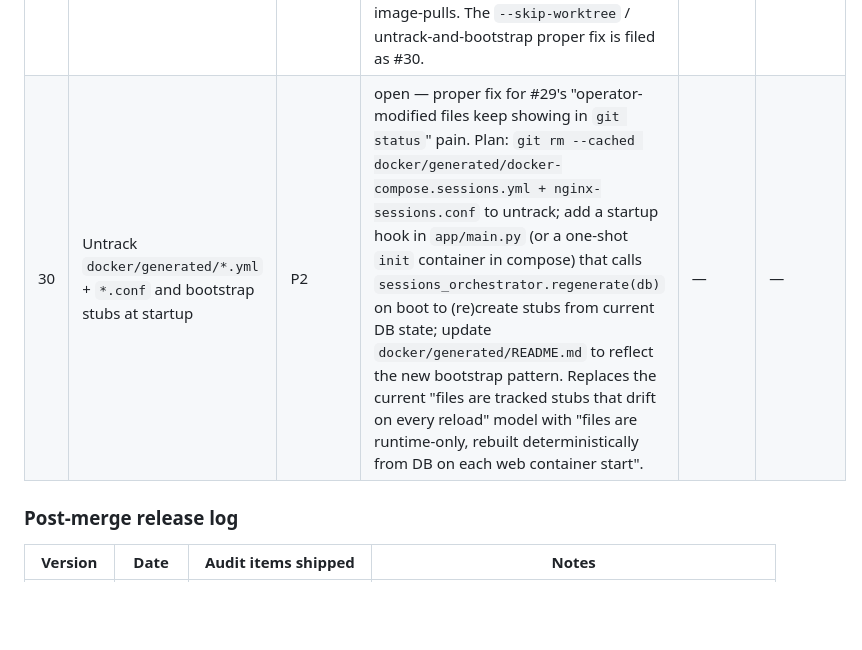
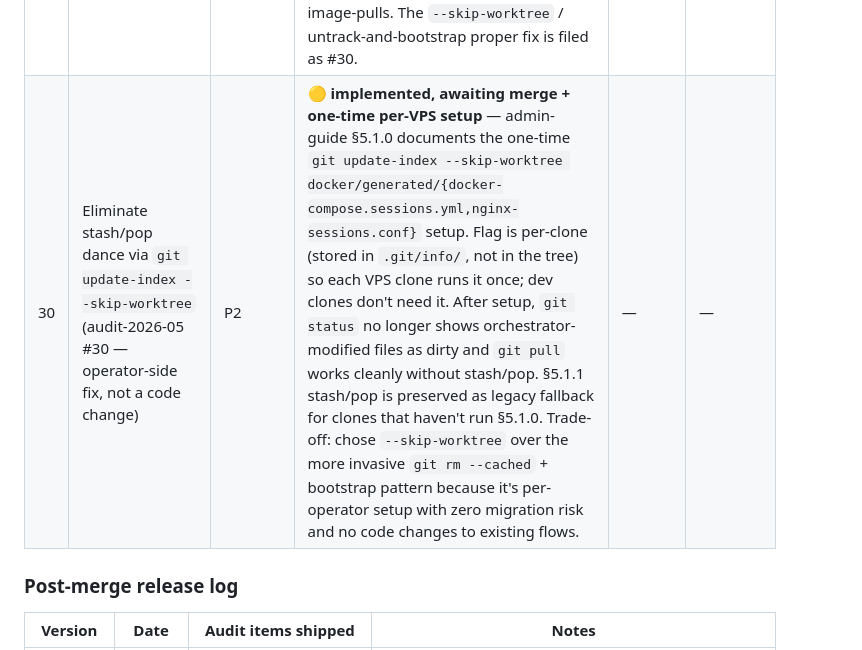
Before and after one commit to TOP-PHE/VIATOR-OpenTripPlanner-demonstrator, a Markdown page: docs/audit-2026-05.md, the part around the change. Rendered like a GitHub page; blank space fills up the shorter version.

```diff
--- a/docs/audit-2026-05.md
+++ b/docs/audit-2026-05.md
@@ -221,7 +221,7 @@ Effort labels: **S** ≤ ½ day · **M** 1–3 days · **L** > 3 days.
 | 27 | Worker orphan cleanup misses non-compose `docker run` containers | P2 | open — surfaced 2026-05-07 in incident triage when `wizardly_pasteur` (a manual debug `docker run ghcr.io/top-phe/viator-otp:v0.1.30 cat …`) lingered for 45 hours unnoticed. Audit #25's cleanup pass uses `--filter "name=^viator-otp-"` which only catches compose-named containers. Fix: add a separate cleanup pass that lists `docker ps -a --filter ancestor=ghcr.io/top-phe/viator-otp:*` and warns (or removes with operator-confirm flag) any container not in the compose project. | — | — |
 | 28 | _(reserved — was for a duplicate of #27)_ | — | _skipped_ | — | — |
 | 29 | `.gitignore` patterns for orchestrator-generated files were wrong + `git pull` silent-failure on prod | P1 | 🟡 **implemented, awaiting merge** — Surfaced 2026-05-07 during v0.1.32.6 deploy. `.gitignore` had `docker/docker-compose.sessions.yml` + `docker/nginx/sessions.conf` (wrong paths); orchestrator actually writes to `docker/generated/docker-compose.sessions.yml` + `docker/generated/nginx-sessions.conf`. Patterns now corrected (audit-2026-05 comment block in `.gitignore`). Deploy procedure in `admin-guide §5.1` rewritten to put `git pull` FIRST, verify `git log --oneline -3` after, document the stash/pop dance for orchestrator-modified files (§5.1.1), and explain the image-vs-compose-file lockstep risk (§5.1.2). The audit-2026-05.md tracker now has 4 commits' worth of updates that previously lived only in image-pulls. The `--skip-worktree` / untrack-and-bootstrap proper fix is filed as #30. | — | — |
-| 30 | Untrack `docker/generated/*.yml` + `*.conf` and bootstrap stubs at startup | P2 | open — proper fix for #29's "operator-modified files keep showing in `git status`" pain. Plan: `git rm --cached docker/generated/docker-compose.sessions.yml + nginx-sessions.conf` to untrack; add a startup hook in `app/main.py` (or a one-shot `init` container in compose) that calls `sessions_orchestrator.regenerate(db)` on boot to (re)create stubs from current DB state; update `docker/generated/README.md` to reflect the new bootstrap pattern. Replaces the current "files are tracked stubs that drift on every reload" model with "files are runtime-only, rebuilt deterministically from DB on each web container start". | — | — |
+| 30 | Eliminate stash/pop dance via `git update-index --skip-worktree` (audit-2026-05 #30 — operator-side fix, not a code change) | P2 | 🟡 **implemented, awaiting merge + one-time per-VPS setup** — admin-guide §5.1.0 documents the one-time `git update-index --skip-worktree docker/generated/{docker-compose.sessions.yml,nginx-sessions.conf}` setup. Flag is per-clone (stored in `.git/info/`, not in the tree) so each VPS clone runs it once; dev clones don't need it. After setup, `git status` no longer shows orchestrator-modified files as dirty and `git pull` works cleanly without stash/pop. §5.1.1 stash/pop is preserved as legacy fallback for clones that haven't run §5.1.0. Trade-off: chose `--skip-worktree` over the more invasive `git rm --cached` + bootstrap pattern because it's per-operator setup with zero migration risk and no code changes to existing flows. | — | — |
 
 ### Post-merge release log
 
```
Also changed, not shown: docs/admin-guide.md (+50 -1 lines).
